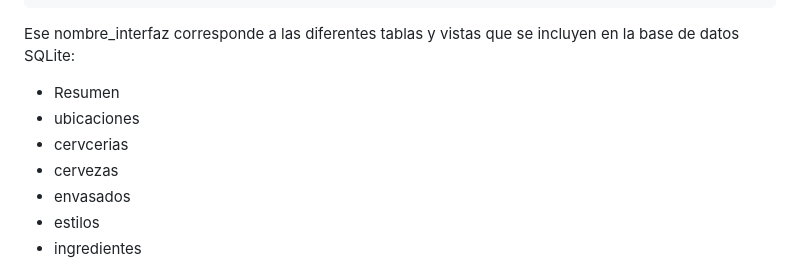
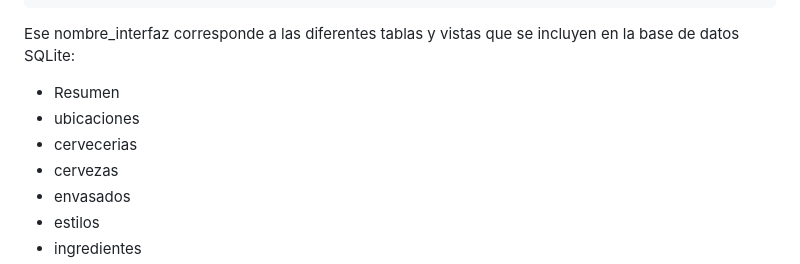
Before and after one commit to AndresAriasM/DockerContainers-Terraform, a Markdown page: README.md, the part around the change. Drawn GitHub-style.

Commit message:
Presentación del proyecto

```diff
--- a/README.md
+++ b/README.md
@@ -87,7 +87,7 @@ http://direccion_ip_instancia_aws:7024/api/nombre_interfaz
 Ese nombre_interfaz corresponde a las diferentes tablas y vistas que se incluyen en la base de datos SQLite:
 - Resumen
 - ubicaciones
-- cervcerias
+- cervecerias
 - cervezas
 - envasados
 - estilos
```
